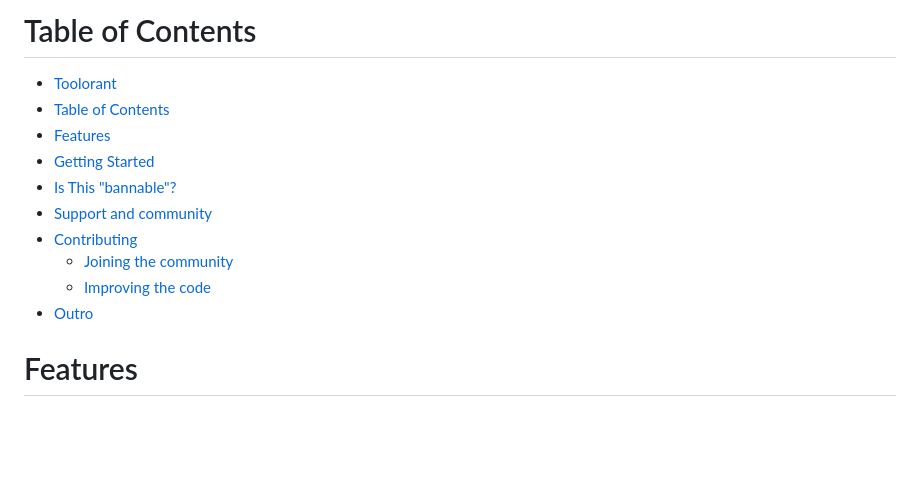
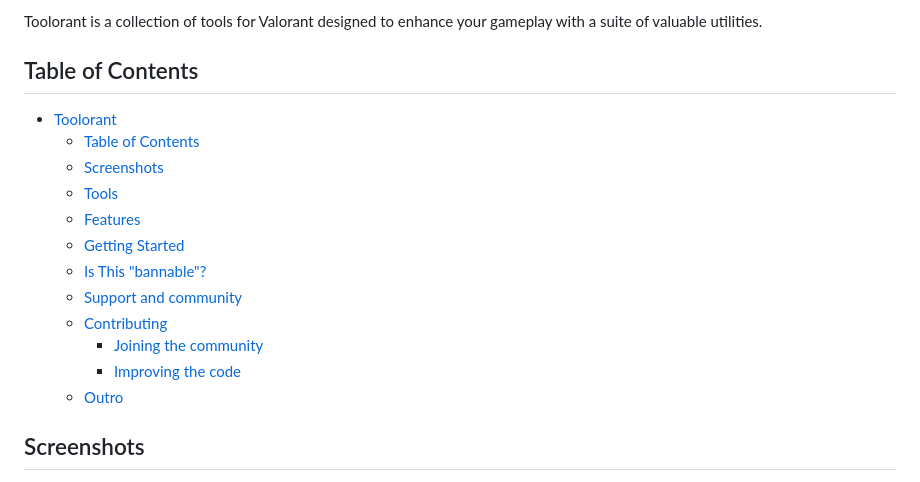
Before and after one commit to Davi-S/Toolorant, a Markdown page: README.md, the part around the change printed below. GitHub-like rendering; blank space fills up the shorter version.

```diff
--- a/README.md
+++ b/README.md
@@ -8,16 +4,20 @@
 
-# Table of Contents
+Toolorant is a collection of tools for Valorant designed to enhance your gameplay with a suite of valuable utilities.</p>
+
+## Table of Contents
 
 - [Toolorant](#toolorant)
-- [Table of Contents](#table-of-contents)
-- [Features](#features)
-- [Getting Started](#getting-started)
-- [Is This "bannable"?](#is-this-bannable)
-- [Support and community](#support-and-community)
-- [Contributing](#contributing)
-  - [Joining the community](#joining-the-community)
-  - [Improving the code](#improving-the-code)
-- [Outro](#outro)
+  - [Table of Contents](#table-of-contents)
+  - [Screenshots](#screenshots)
+  - [Tools](#tools)
+  - [Features](#features)
+  - [Getting Started](#getting-started)
+  - [Is This "bannable"?](#is-this-bannable)
+  - [Support and community](#support-and-community)
+  - [Contributing](#contributing)
+    - [Joining the community](#joining-the-community)
+    - [Improving the code](#improving-the-code)
+  - [Outro](#outro)
 
-# Features
+## Screenshots
 
```
Also changed, not shown: other parts of README.md (+41 -41 lines), src/resources/screenshots/instalocker.png (added), src/resources/screenshots/main_menu.png (added), src/resources/screenshots/stream_hunter.png (added), 1 other file.
